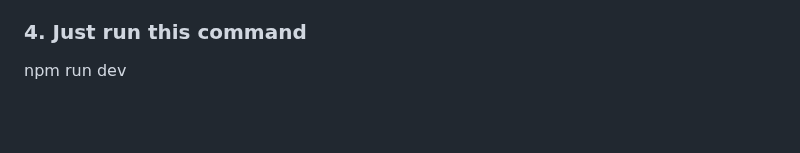
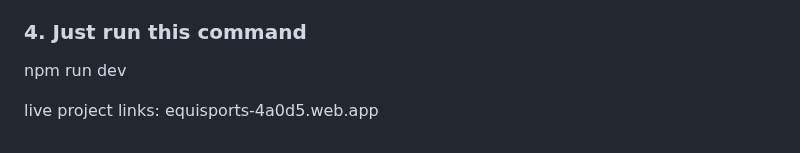
Before and after one commit to aburaihan98/equiSports-Client, a Markdown page: README.md, the part around the change. GitHub-like rendering; blank space fills up the shorter version.

```diff
--- a/README.md
+++ b/README.md
@@ -76,3 +76,6 @@ npm install
 
 ### 4. Just run this command
 npm run dev
+
+live project links:
+equisports-4a0d5.web.app
```
